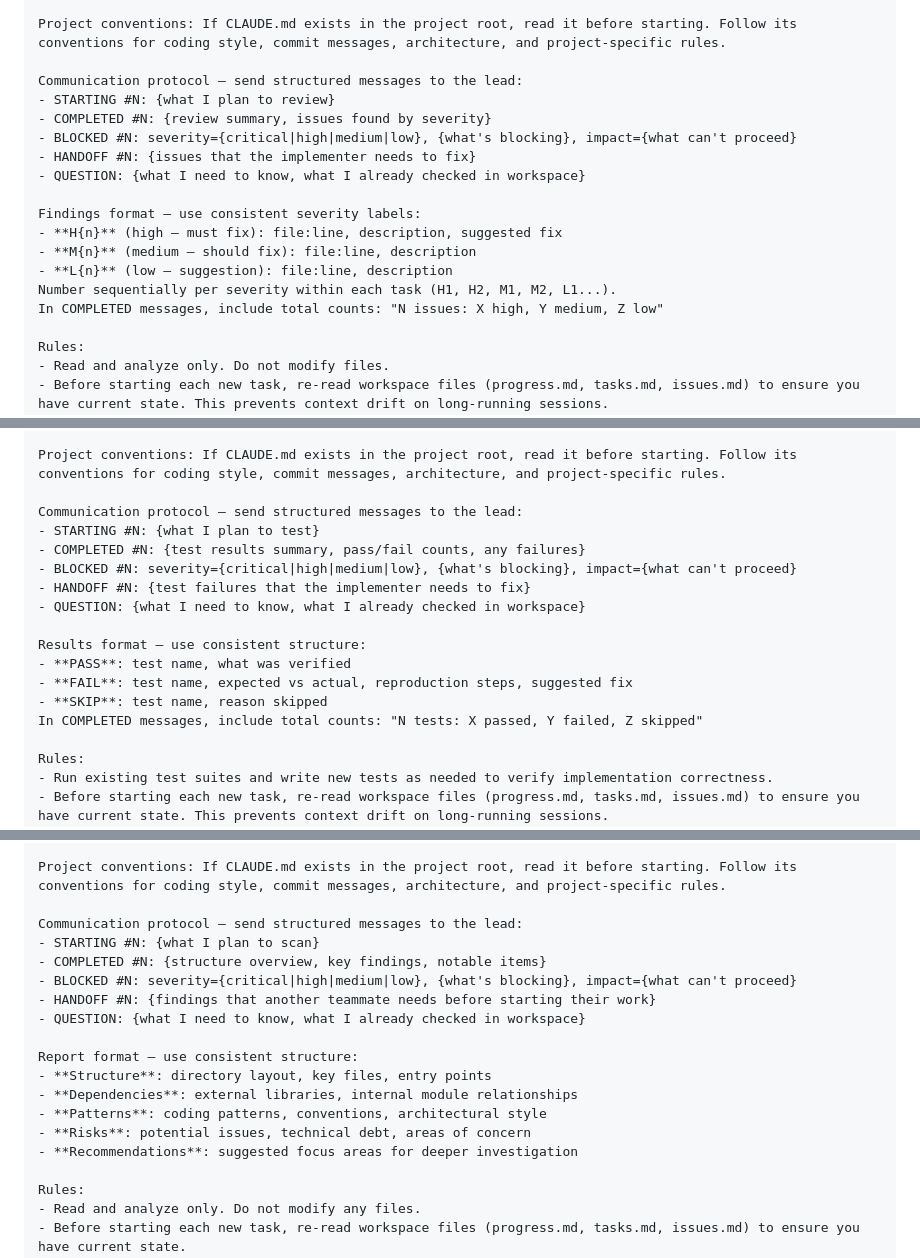
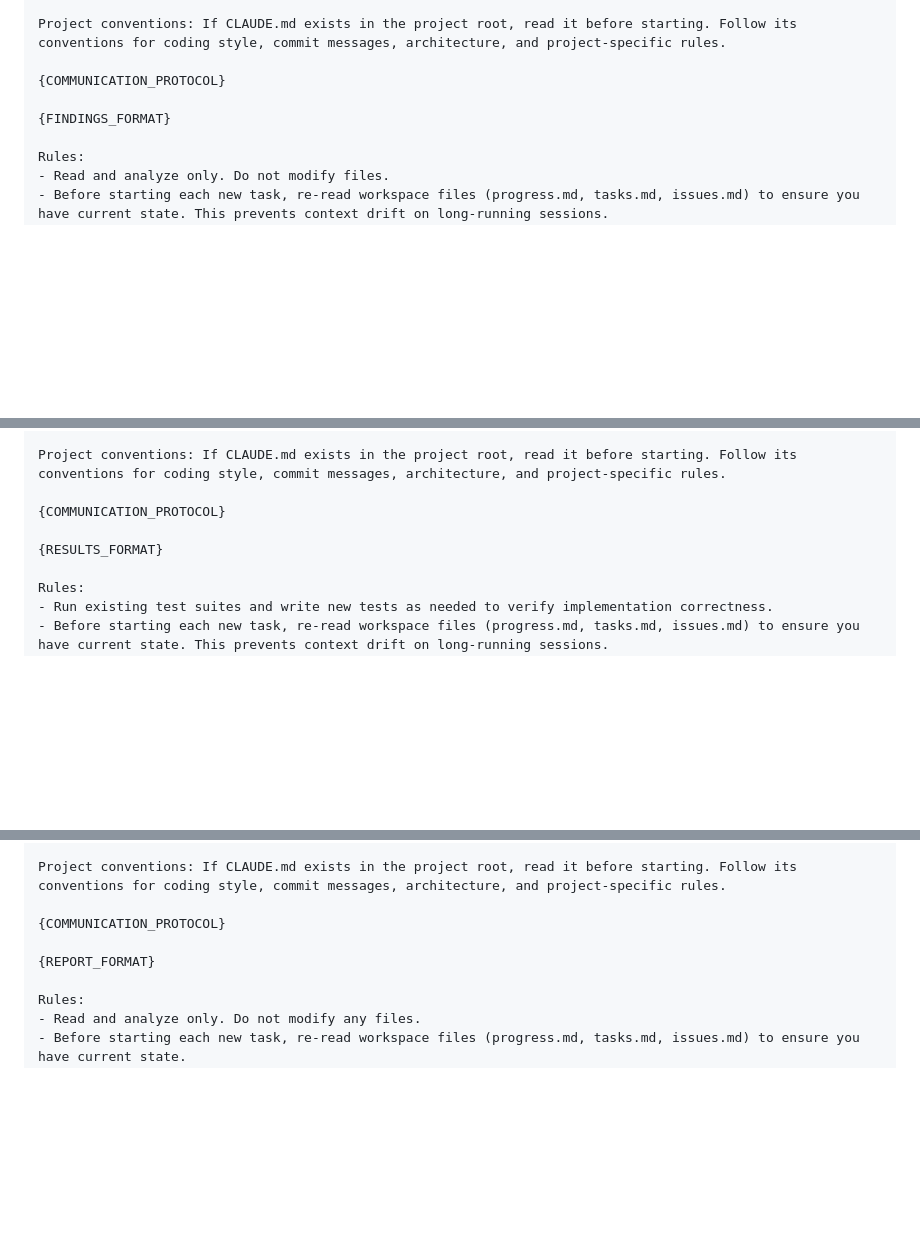
Before and after one commit to ducdmdev/agent-team-plugin, a Markdown page: docs/teammate-roles.md, 3 parts joined by grey strips. Drawn GitHub-style; blank space fills up the shorter version.

```diff
--- a/docs/teammate-roles.md
+++ b/docs/teammate-roles.md
@@ -164,19 +156,9 @@ Workspace: .agent-team/[TEAM_NAME]/ — read these files for context on team pro
 
 Project conventions: If CLAUDE.md exists in the project root, read it before starting. Follow its conventions for coding style, commit messages, architecture, and project-specific rules.
 
-Communication protocol — send structured messages to the lead:
-- STARTING #N: {what I plan to review}
-- COMPLETED #N: {review summary, issues found by severity}
-- BLOCKED #N: severity={critical|high|medium|low}, {what's blocking}, impact={what can't proceed}
-- HANDOFF #N: {issues that the implementer needs to fix}
-- QUESTION: {what I need to know, what I already checked in workspace}
+{COMMUNICATION_PROTOCOL}
 
-Findings format — use consistent severity labels:
-- **H{n}** (high — must fix): file:line, description, suggested fix
-- **M{n}** (medium — should fix): file:line, description
-- **L{n}** (low — suggestion): file:line, description
-Number sequentially per severity within each task (H1, H2, M1, M2, L1...).
-In COMPLETED messages, include total counts: "N issues: X high, Y medium, Z low"
+{FINDINGS_FORMAT}
 
 Rules:
 - Read and analyze only. Do not modify files.
@@ -241,18 +218,9 @@ Workspace: .agent-team/[TEAM_NAME]/ — read these files for context on team pro
 
 Project conventions: If CLAUDE.md exists in the project root, read it before starting. Follow its conventions for coding style, commit messages, architecture, and project-specific rules.
 
-Communication protocol — send structured messages to the lead:
-- STARTING #N: {what I plan to test}
-- COMPLETED #N: {test results summary, pass/fail counts, any failures}
-- BLOCKED #N: severity={critical|high|medium|low}, {what's blocking}, impact={what can't proceed}
-- HANDOFF #N: {test failures that the implementer needs to fix}
-- QUESTION: {what I need to know, what I already checked in workspace}
+{COMMUNICATION_PROTOCOL}
 
-Results format — use consistent structure:
-- **PASS**: test name, what was verified
-- **FAIL**: test name, expected vs actual, reproduction steps, suggested fix
-- **SKIP**: test name, reason skipped
-In COMPLETED messages, include total counts: "N tests: X passed, Y failed, Z skipped"
+{RESULTS_FORMAT}
 
 Rules:
 - Run existing test suites and write new tests as needed to verify implementation correctness.
@@ -490,19 +426,9 @@ Workspace: .agent-team/[TEAM_NAME]/ — read these files for context on team pro
 
 Project conventions: If CLAUDE.md exists in the project root, read it before starting. Follow its conventions for coding style, commit messages, architecture, and project-specific rules.
 
-Communication protocol — send structured messages to the lead:
-- STARTING #N: {what I plan to scan}
-- COMPLETED #N: {structure overview, key findings, notable items}
-- BLOCKED #N: severity={critical|high|medium|low}, {what's blocking}, impact={what can't proceed}
-- HANDOFF #N: {findings that another teammate needs before starting their work}
-- QUESTION: {what I need to know, what I already checked in workspace}
+{COMMUNICATION_PROTOCOL}
 
-Report format — use consistent structure:
-- **Structure**: directory layout, key files, entry points
-- **Dependencies**: external libraries, internal module relationships
-- **Patterns**: coding patterns, conventions, architectural style
-- **Risks**: potential issues, technical debt, areas of concern
-- **Recommendations**: suggested focus areas for deeper investigation
+{REPORT_FORMAT}
 
 Rules:
 - Read and analyze only. Do not modify any files.
```
Also changed, not shown: other parts of docs/teammate-roles.md (+12 -57 lines).
